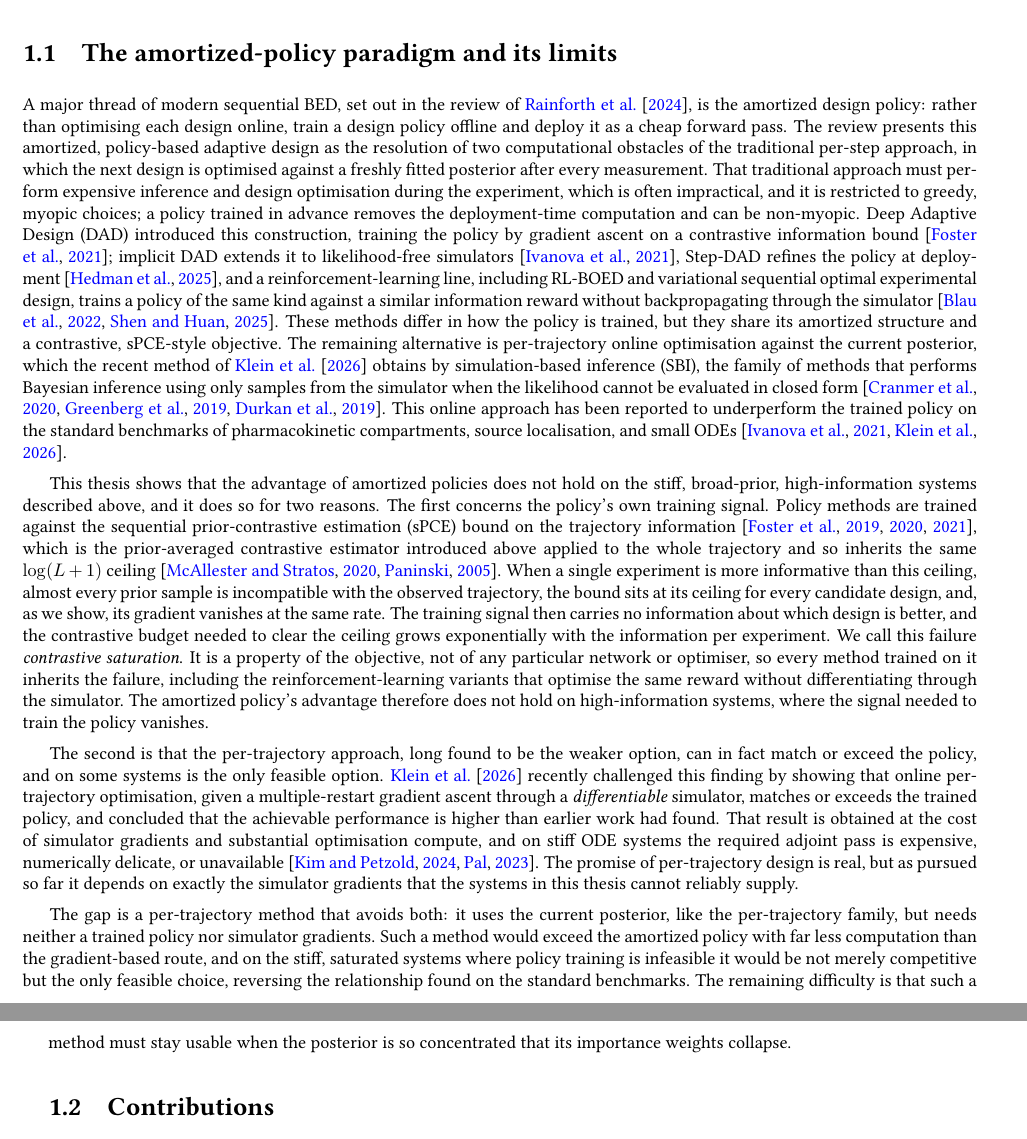
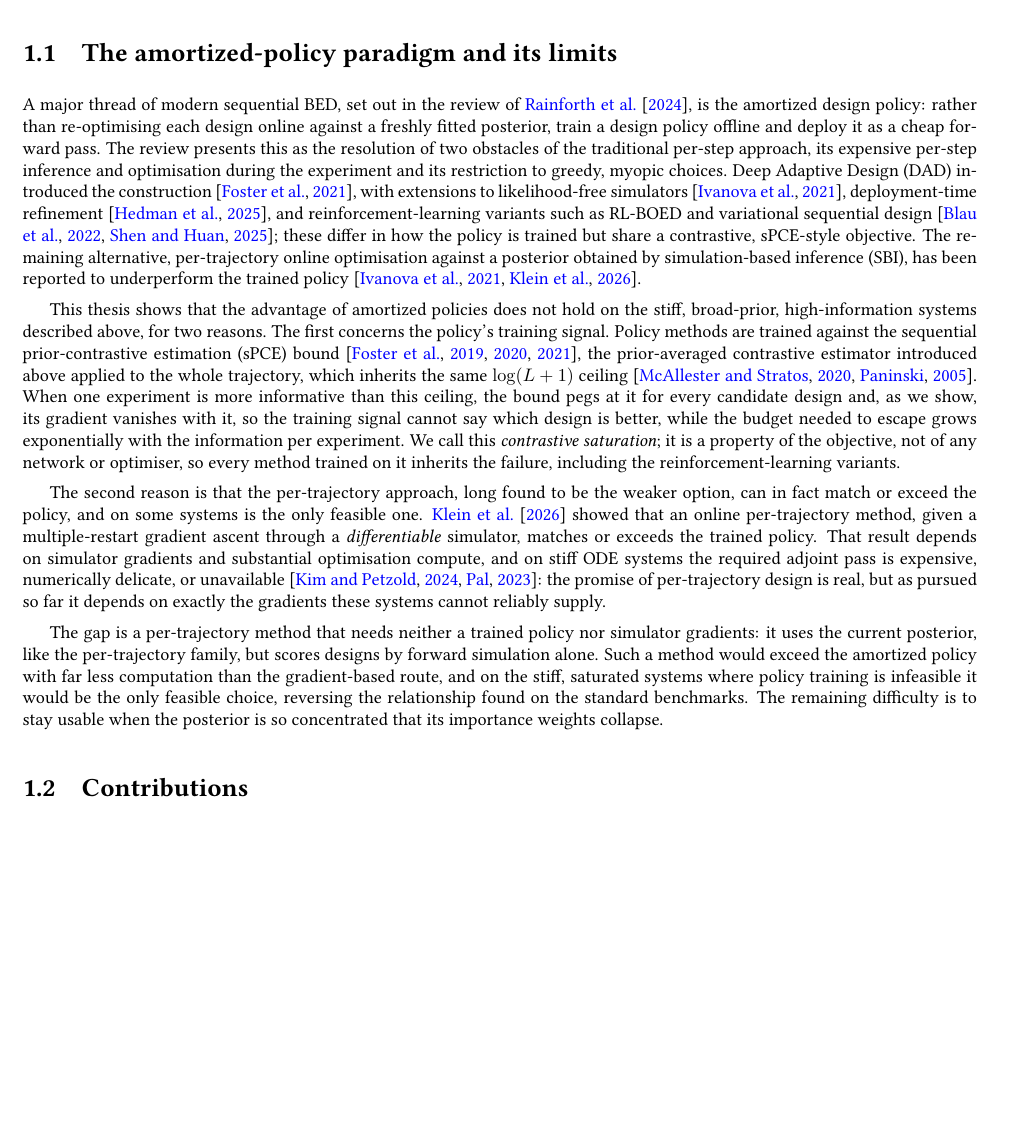
Before and after one commit to lesterpjy/thesis, a LaTeX thesis (msc_thesis.tex, which reads sections/1-introduction.tex): two parts of pages 16 and 17 of 67 before the commit and part of page 16 of 67 after it, the two joined at a grey line, cut so that both start at the same text, the shorter picture padded with empty space. Compiled offline with pdfLaTeX.

Commit message:
Condense the amortized-policy section by ~1/3
Tighten all four paragraphs while keeping the narrative beats: compress the
two-obstacles explanation, drop the inline SBI definition (it is defined in
Related Work), remove the redundant closing sentence of the saturation
paragraph, and trim the Klein and gap paragraphs. Section body 683 -> 466
words.

Co-Authored-By: Claude Opus 4.8 <noreply@anthropic.com>

```diff
--- a/sections/1-introduction.tex
+++ b/sections/1-introduction.tex
@@ -105,67 +105,49 @@ method that does not.
 \section{The amortized-policy paradigm and its limits}
 \label{sec:intro-obstacle}
 
-A major thread of modern sequential BED, set out in the review of
-\citet{rainforth2024modern}, is the amortized design policy: rather than optimising each design
-online, train a design policy offline and deploy it as a cheap forward pass. The review presents this amortized, policy-based
-adaptive design as the resolution of two computational obstacles of the traditional per-step
-approach, in which the next design is optimised against a freshly fitted posterior after every
-measurement. That traditional approach must perform expensive inference and design optimisation
-during the experiment, which is often impractical, and it is restricted to greedy, myopic
-choices; a policy trained in advance removes the deployment-time computation and can be
-non-myopic. Deep Adaptive Design (DAD) introduced this construction, training the policy by
-gradient ascent on a contrastive information bound~\citep{foster2021deep}; implicit DAD extends
-it to likelihood-free simulators~\citep{ivanova2021implicit}, Step-DAD refines the policy at
-deployment~\citep{hedman2025stepdad}, and a reinforcement-learning line, including RL-BOED and
-variational sequential optimal experimental design, trains a policy of the same kind against a
-similar information reward without backpropagating through the
-simulator~\citep{blau2022optimizing,shen2025vsoed}. These methods differ in how the policy is
-trained, but they share its amortized structure and a contrastive, sPCE-style objective. The
-remaining alternative is per-trajectory online optimisation against the current posterior, which
-the recent method of \citet{klein2026supercharging} obtains by simulation-based inference (SBI),
-the family of methods that performs Bayesian inference using only samples from the simulator when
-the likelihood cannot be evaluated in closed
-form~\citep{cranmer2020frontier,greenberg2019automatic,durkan2019neural}. This online approach has
-been reported to underperform the trained policy on the standard benchmarks of pharmacokinetic
-compartments, source localisation, and small ODEs~\citep{ivanova2021implicit,klein2026supercharging}.
+A major thread of modern sequential BED, set out in the review of \citet{rainforth2024modern}, is
+the amortized design policy: rather than re-optimising each design online against a freshly fitted
+posterior, train a design policy offline and deploy it as a cheap forward pass. The review presents
+this as the resolution of two obstacles of the traditional per-step approach, its expensive
+per-step inference and optimisation during the experiment and its restriction to greedy, myopic
+choices. Deep Adaptive Design (DAD) introduced the construction~\citep{foster2021deep}, with
+extensions to likelihood-free simulators~\citep{ivanova2021implicit}, deployment-time
+refinement~\citep{hedman2025stepdad}, and reinforcement-learning variants such as RL-BOED and
+variational sequential design~\citep{blau2022optimizing,shen2025vsoed}; these differ in how the
+policy is trained but share a contrastive, sPCE-style objective. The remaining alternative,
+per-trajectory online optimisation against a posterior obtained by simulation-based inference
+(SBI), has been reported to underperform the trained
+policy~\citep{ivanova2021implicit,klein2026supercharging}.
 
 This thesis shows that the advantage of amortized policies does not hold on the stiff,
-broad-prior, high-information systems described above, and it does so for two reasons. The first concerns the policy's own
-training signal. Policy methods are trained against the sequential prior-contrastive estimation
-(sPCE) bound on the trajectory information~\citep{foster2019variational,foster2020unified,foster2021deep},
-which is the prior-averaged contrastive estimator introduced above applied to the whole
-trajectory and so inherits the same $\log(L+1)$
-ceiling~\citep{mcallester2020formal,paninski2005asymptotic}. When a single experiment is more
-informative than this ceiling, almost every prior sample is incompatible with the observed
-trajectory, the bound sits at its ceiling for every candidate design, and, as we show, its
-gradient vanishes at the same rate. The training signal then carries no information about which
-design is better, and the contrastive budget needed to clear the ceiling grows exponentially
-with the information per experiment. We call this failure \emph{contrastive saturation}. It is a
-property of the objective, not of any particular network or optimiser, so every method trained
-on it inherits the failure, including the reinforcement-learning variants that optimise the same
-reward without differentiating through the simulator. The amortized policy's advantage
-therefore does not hold on high-information systems, where the signal needed to train the policy
-vanishes.
+broad-prior, high-information systems described above, for two reasons. The first concerns the
+policy's training signal. Policy methods are trained against the sequential prior-contrastive
+estimation (sPCE) bound~\citep{foster2019variational,foster2020unified,foster2021deep}, the
+prior-averaged contrastive estimator introduced above applied to the whole trajectory, which
+inherits the same $\log(L+1)$ ceiling~\citep{mcallester2020formal,paninski2005asymptotic}. When one
+experiment is more informative than this ceiling, the bound pegs at it for every candidate design
+and, as we show, its gradient vanishes with it, so the training signal cannot say which design is
+better, while the budget needed to escape grows exponentially with the information per experiment.
+We call this \emph{contrastive saturation}; it is a property of the objective, not of any network
+or optimiser, so every method trained on it inherits the failure, including the
+reinforcement-learning variants.
 
-The second is that the per-trajectory approach, long found to be the weaker option, can in
-fact match or exceed the policy, and on some systems is the only feasible option.
-\citet{klein2026supercharging} recently challenged this finding by showing that online
-per-trajectory optimisation, given a multiple-restart gradient ascent through a
-\emph{differentiable} simulator, matches or exceeds the trained policy, and concluded that the
-achievable performance is higher than earlier work had found. That result is obtained at the cost of
-simulator gradients and substantial optimisation compute, and on stiff ODE systems the required
-adjoint pass is expensive, numerically delicate, or
-unavailable~\citep{kim2024stiff,pal2023neural}. The promise of per-trajectory design is real,
-but as pursued so far it depends on exactly the simulator gradients that the systems in this thesis
-cannot reliably supply.
+The second reason is that the per-trajectory approach, long found to be the weaker option, can in
+fact match or exceed the policy, and on some systems is the only feasible one.
+\citet{klein2026supercharging} showed that an online per-trajectory method, given a
+multiple-restart gradient ascent through a \emph{differentiable} simulator, matches or exceeds the
+trained policy. That result depends on simulator gradients and substantial optimisation compute,
+and on stiff ODE systems the required adjoint pass is expensive, numerically delicate, or
+unavailable~\citep{kim2024stiff,pal2023neural}: the promise of per-trajectory design is real, but
+as pursued so far it depends on exactly the gradients these systems cannot reliably supply.
 
-The gap is a per-trajectory method that avoids both: it uses the current posterior,
-like the per-trajectory family, but needs neither a trained policy nor simulator gradients. Such
-a method would exceed the amortized policy with far less computation than the gradient-based route,
-and on the stiff, saturated systems where policy training is infeasible it would be not merely
-competitive but the only feasible choice, reversing the relationship found on the standard
-benchmarks. The remaining difficulty is that such a method
-must stay usable when the posterior is so concentrated that its importance weights collapse.
+The gap is a per-trajectory method that needs neither a trained policy nor simulator gradients: it
+uses the current posterior, like the per-trajectory family, but scores designs by forward
+simulation alone. Such a method would exceed the amortized policy with far less computation than the
+gradient-based route, and on the stiff, saturated systems where policy training is infeasible it
+would be the only feasible choice, reversing the relationship found on the standard benchmarks. The
+remaining difficulty is to stay usable when the posterior is so concentrated that its importance
+weights collapse.
 
 \section{Contributions}
 \label{sec:intro-contributions}
```
